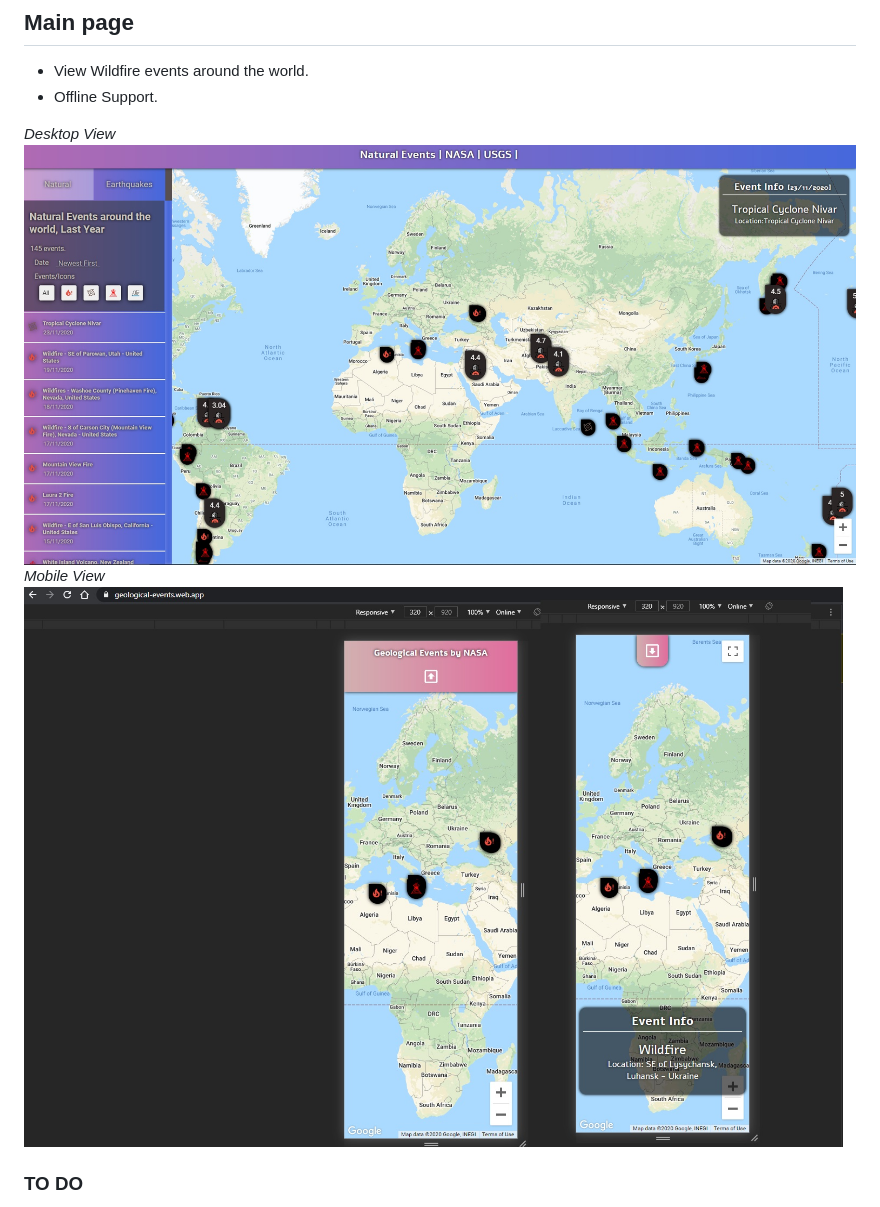
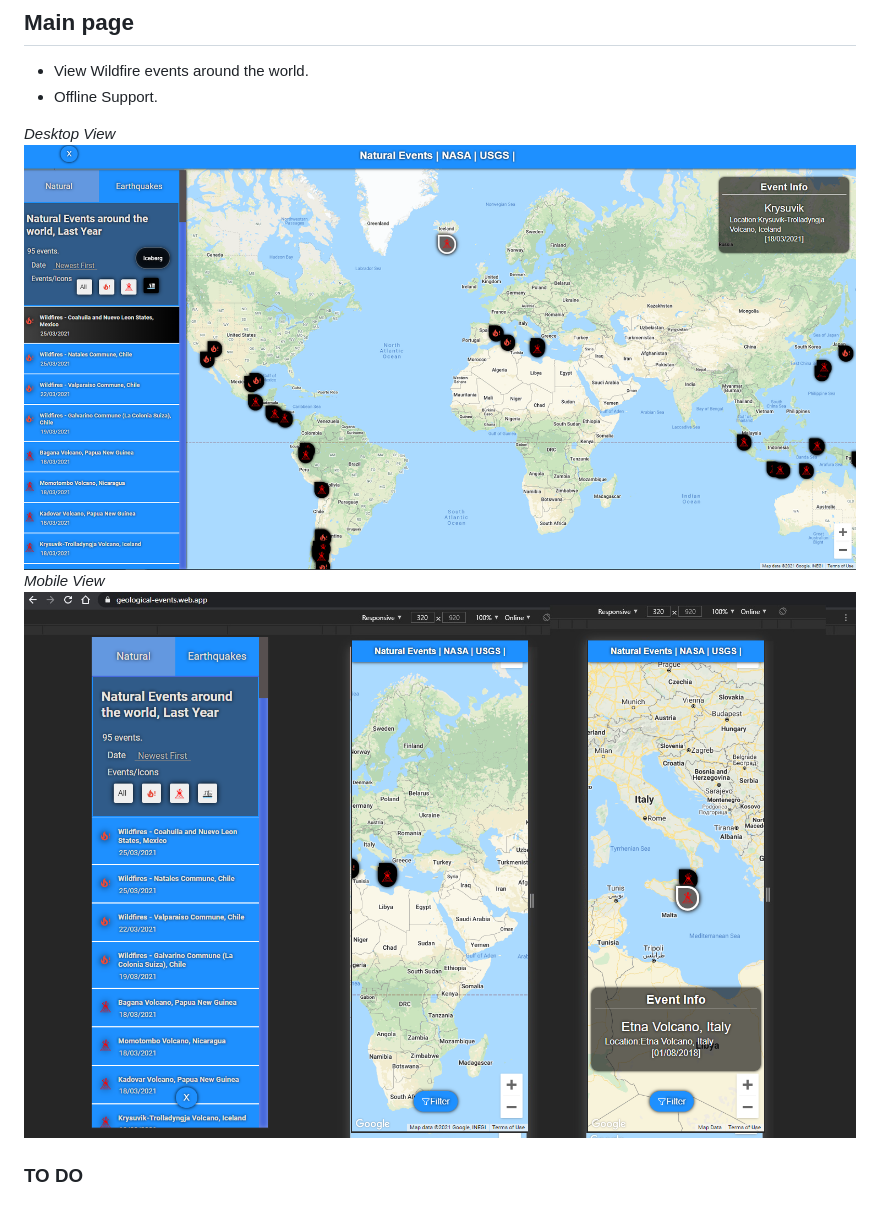
Before and after one commit to OrchaniousS/geological-events, a Markdown page: README.md, the part around the change. GitHub-like rendering; pictures changed too: Examples/ss1D.png (added), Examples/ss1desktop.jpg (deleted), Examples/ss1mobile.jpg (deleted).

Commit message:
UI-fix-V1.1

```diff
--- a/README.md
+++ b/README.md
@@ -21,9 +21,9 @@ With filter interaction of dates and events.
 - Offline Support.
 
 _Desktop View_
-![Alt text](/Examples/ss1desktop.jpg "Desktop Page")
+![Alt text](/Examples/ss1D.png "Desktop Page")
 _Mobile View_
-![Alt text](/Examples/ss1mobile.jpg "Mobile Page")
+![Alt text](/Examples/ss2M.png "Mobile Page")
 
 ### TO DO
 
```
Also changed, not shown: 1 other file.
